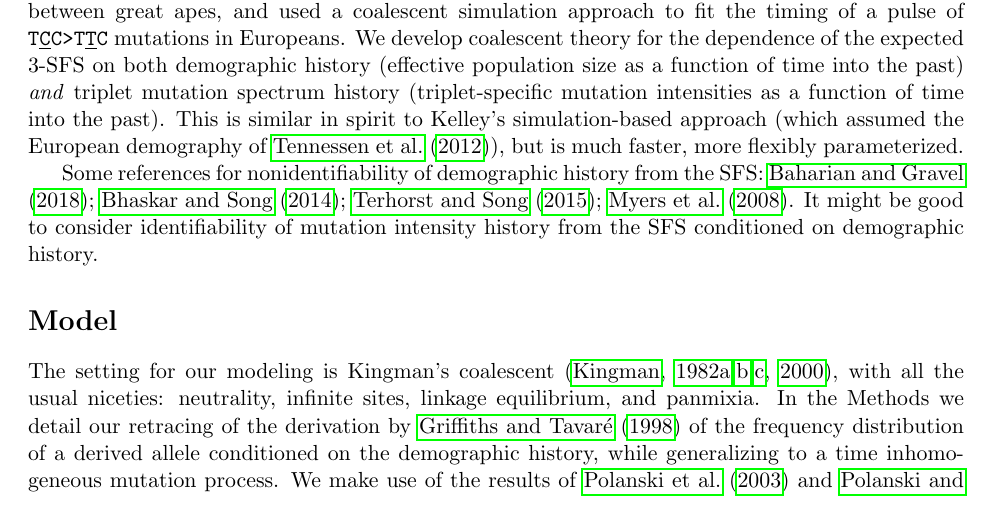
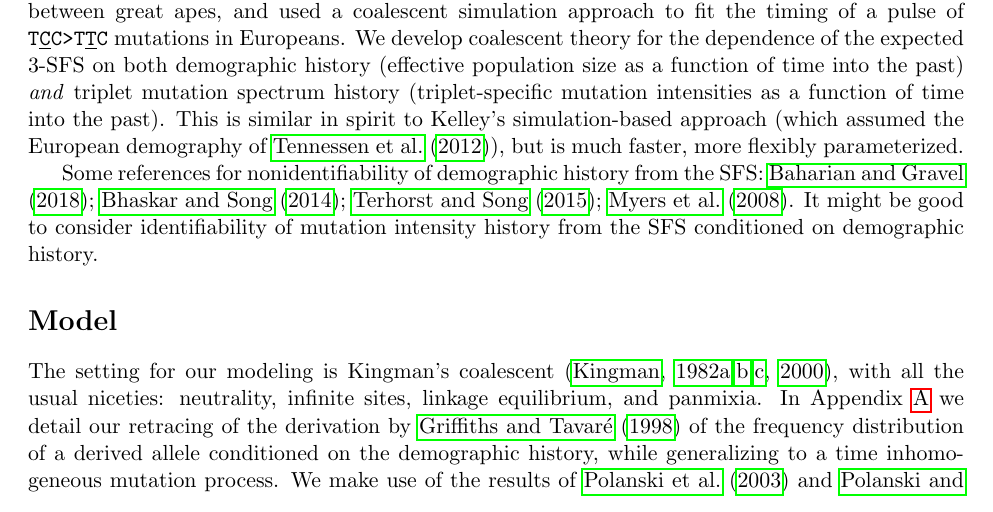
Before and after one commit to harrispopgen/mushi, a LaTeX paper (manuscript/main.tex): part of page 1 of 10, cut so that both start at the same text. Compiled offline with pdfLaTeX.

Commit message:
Methods->Appendix

```diff
--- a/manuscript/main.tex
+++ b/manuscript/main.tex
@@ -59,7 +59,7 @@ It might be good to consider identifiability of mutation intensity history from
 \section*{Model}\label{sec:model}
 
 The setting for our modeling is Kingman's coalescent \citep{Kingman1982-ge, Kingman1982-tf, Kingman1982-ys, Kingman2000-jr}, with all the usual niceties: neutrality, infinite sites, linkage equilibrium, and panmixia.
-In the Methods we detail our retracing of the derivation by \cite{Griffiths1998-qf} of the frequency distribution of a derived allele conditioned on the demographic history, while generalizing to a time inhomogeneous mutation process.
+In Appendix \ref{sec:appendix} we detail our retracing of the derivation by \cite{Griffiths1998-qf} of the frequency distribution of a derived allele conditioned on the demographic history, while generalizing to a time inhomogeneous mutation process.
 We make use of the results of \cite{Polanski2003-kg} and \cite{Polanski2003-ll} to facilitate computation, and build on the notation of \cite{Rosen2018-bb} for a finite-dimensional approximation of our demographic and mutation intensity histories.
 Complete derivation of formulae are found in the Appendix.
 
```
Also changed, not shown: manuscript/main.tex (2 more changed lines).
